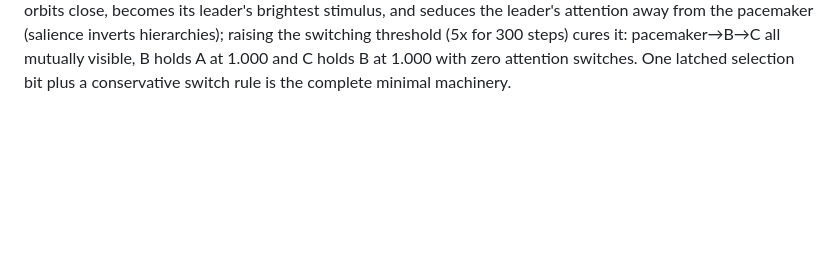
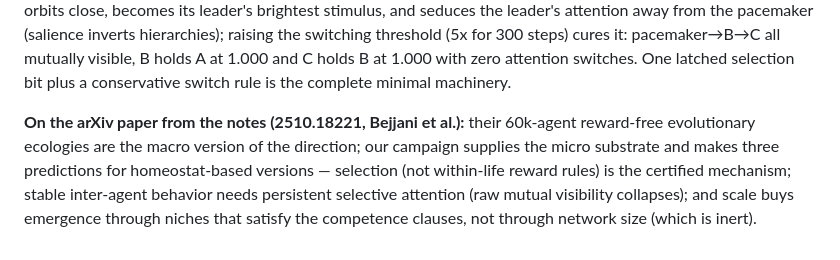
Before and after one commit to mbacvanski/homeostasis, a Markdown page: scripts/lab/monday_update.md, the part around the change. Rendered like a GitHub page; blank space fills up the shorter version.

```diff
--- a/scripts/lab/monday_update.md
+++ b/scripts/lab/monday_update.md
@@ -224,3 +224,12 @@ hierarchies); raising the switching threshold (5x for 300 steps) cures
 it: pacemaker→B→C all mutually visible, B holds A at 1.000 and C holds
 B at 1.000 with zero attention switches. One latched selection bit plus
 a conservative switch rule is the complete minimal machinery.
+
+**On the arXiv paper from the notes (2510.18221, Bejjani et al.):** their
+60k-agent reward-free evolutionary ecologies are the macro version of the
+direction; our campaign supplies the micro substrate and makes three
+predictions for homeostat-based versions — selection (not within-life
+reward rules) is the certified mechanism; stable inter-agent behavior
+needs persistent selective attention (raw mutual visibility collapses);
+and scale buys emergence through niches that satisfy the competence
+clauses, not through network size (which is inert).
```
Also changed, not shown: docs/design_space.md (+20 -0 lines).
